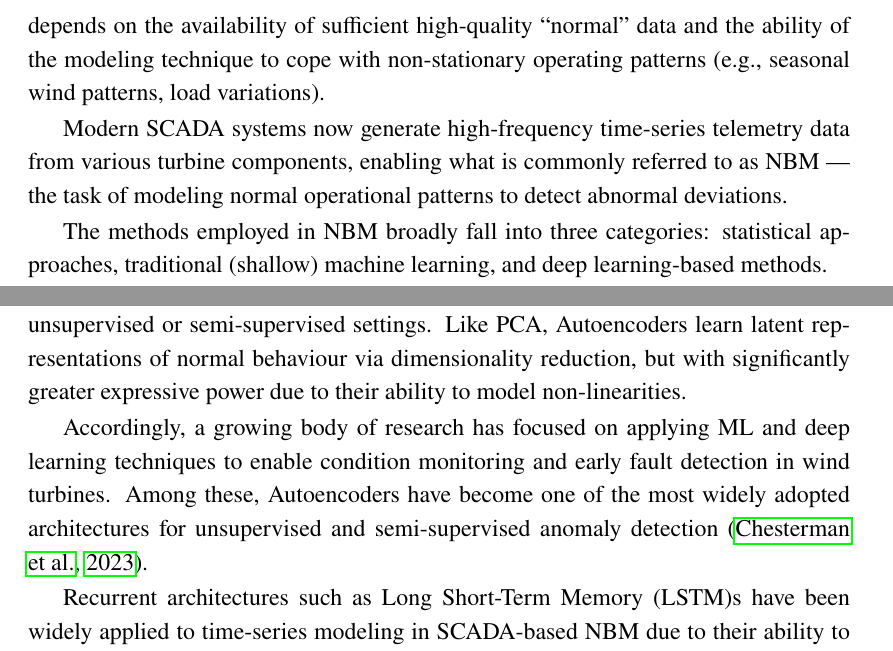
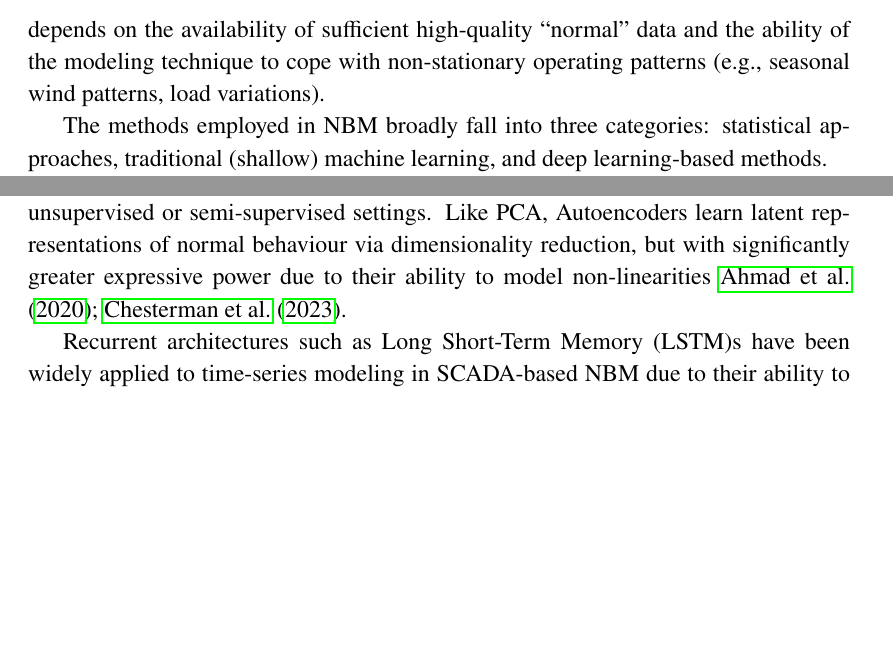
Before and after one commit to BuiHoangTu/ul.thesis, a LaTeX thesis (thesis.tex, which reads 2_background/background.tex): two parts of page 23 of 77 before the commit and two parts of page 23 of 76 after it, joined at a grey line, cut so that both start at the same text, the shorter picture padded with empty space. Compiled offline with pdfLaTeX.

Commit message:
minor comment answers and remove redundant

```diff
--- a/2_background/background.tex
+++ b/2_background/background.tex
@@ -49,8 +49,9 @@ Any statistically significant difference from this model is treated as a potenti
 Unlike threshold-based monitoring — where fixed limits on operational parameters trigger alerts — \gls{nbm} captures multivariate and temporal correlations between signals, providing a more nuanced picture of system health.
 However, the accuracy of \gls{nbm} depends on the availability of sufficient high-quality “normal” data and the ability of the modeling technique to cope with non-stationary operating patterns (e.g., seasonal wind patterns, load variations).
 
-%juan This paragraph looks weird, as you seem to introduce NBM, when you have been already talking about it.
-Modern \gls{scada} systems now generate high-frequency time-series telemetry data from various turbine components, enabling what is commonly referred to as \gls{nbm} — the task of modeling normal operational patterns to detect abnormal deviations.
+%juan-done This paragraph looks weird, as you seem to introduce NBM, when you have been already talking about it.
+%tu You re right, simply removing it make the flow better.
+% Modern \gls{scada} systems now generate high-frequency time-series telemetry data from various turbine components, enabling what is commonly referred to as \gls{nbm} — the task of modeling normal operational patterns to detect abnormal deviations.
 
 The methods employed in \gls{nbm} broadly fall into three categories: statistical approaches, traditional (shallow) machine learning, and deep learning-based methods.
 
@@ -64,12 +65,13 @@ These methods still require feature engineering and are sensitive to class imbal
 Deep learning methods—especially neural network-based architectures—have rapidly become the dominant approach in recent research.
 These models offer superior capability to capture non-linear dependencies in high-dimensional data but come at the cost of increased computational demand and reduced interpretability.
 Within this category, \glspl{ae} have emerged as a popular choice for anomaly detection, particularly in unsupervised or semi-supervised settings.
-%juan Add a citation to the original AE paper to support the claim below
-Like \gls{pca}, Autoencoders learn latent representations of normal behaviour via dimensionality reduction, but with significantly greater expressive power due to their ability to model non-linearities.
+%juan-done Add a citation to the original AE paper to support the claim below
+Like \gls{pca}, Autoencoders learn latent representations of normal behaviour via dimensionality reduction, but with significantly greater expressive power due to their ability to model non-linearities~\cite{chesterman_overview_2023,ahmad_autoencoder-based_2020}.
 
-%juan This paragraph is a bit redundant with the last part of the previous one, consider merging them
-Accordingly, a growing body of research has focused on applying \gls{ml} and deep learning techniques to enable condition monitoring and early fault detection in wind turbines.
-Among these, Autoencoders have become one of the most widely adopted architectures for unsupervised and semi-supervised anomaly detection~\citep{chesterman_overview_2023}.
+%juan-done This paragraph is a bit redundant with the last part of the previous one, consider merging them
+%tu I think the context was repeated, simply removing it make the flow better.
+% Accordingly, a growing body of research has focused on applying \gls{ml} and deep learning techniques to enable condition monitoring and early fault detection in wind turbines.
+% Among these, Autoencoders have become one of the most widely adopted architectures for unsupervised and semi-supervised anomaly detection~\citep{chesterman_overview_2023}.
 
 Recurrent architectures such as \gls{lstm}s have been widely applied to time-series modeling in \gls{scada}-based \gls{nbm} due to their ability to capture sequential dependencies.
 However, \gls{cnn}s have also shown strong performance, as they can efficiently capture local spatio-temporal patterns in high-dimensional data.
```
Also changed, not shown: 1_introduction/introduction.tex (+2 -4 lines).
